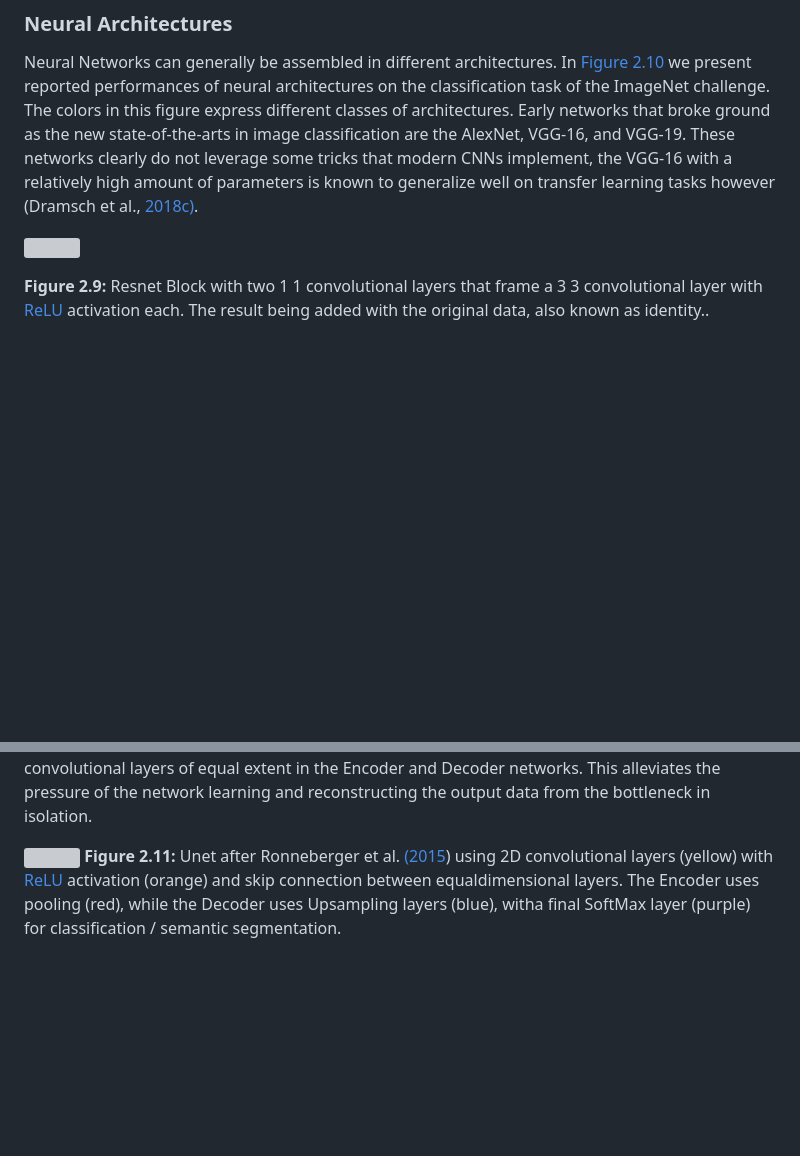
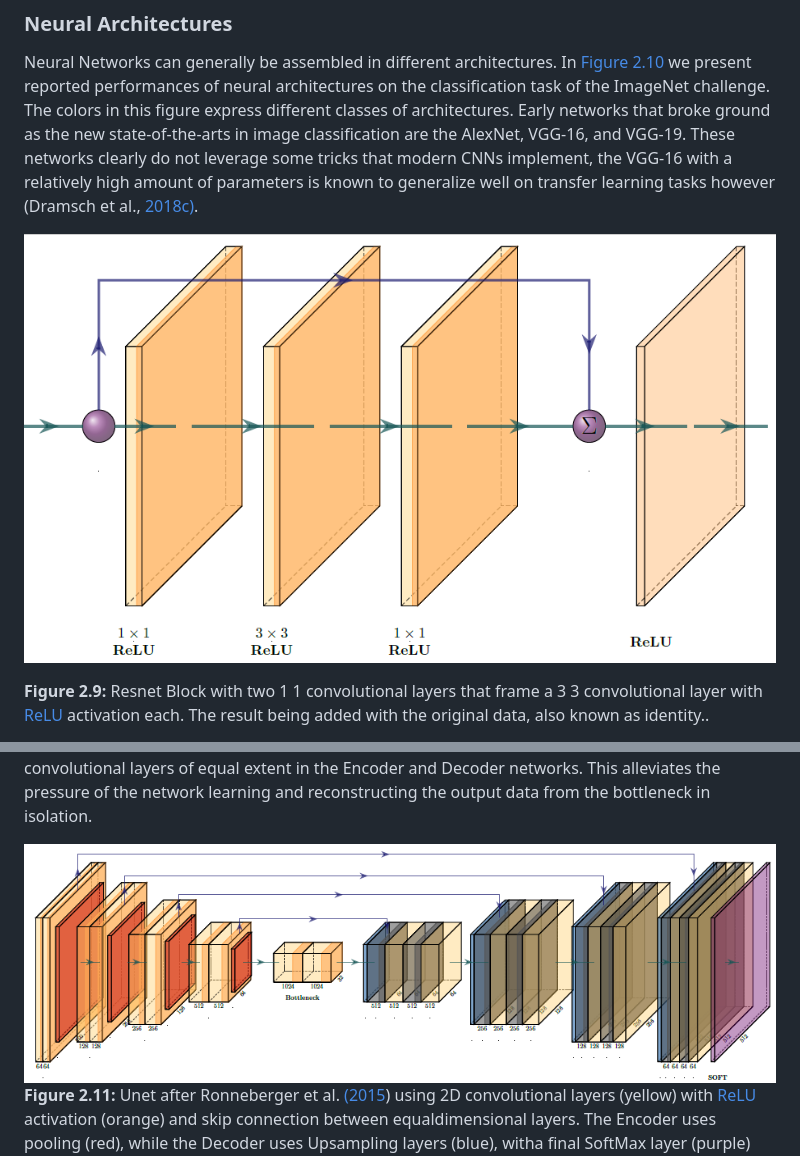
Before and after one commit to JesperDramsch/phd-thesis, a Markdown page: Theory.md, 2 parts joined by grey strips. Rendered like a GitHub page; pictures changed too: figures/resnet.png (added), figures/unet.png (added); blank space fills up the shorter version; grey boxes are pictures that could not be loaded.

Commit message:
png

```diff
--- a/Theory.md
+++ b/Theory.md
@@ -704,7 +704,7 @@ implement, the VGG-16 with a relatively high amount of parameters is
 known to generalize well on transfer learning tasks however (Dramsch
 et al., [2018c)](#_bookmark321).
 
-![](figures/resnet.pdf)
+![](figures/resnet.png)
 
 **Figure 2.9:** Resnet Block with two 1 1
 convolutional layers that frame a 3 3 convolutional layer with
@@ -776,7 +776,7 @@ extent in the Encoder and Decoder networks. This alleviates the
 pressure of the network learning and reconstructing the output data
 from the bottleneck in isolation.
 
-![](figures/cnn_schema.pdf)
+![](figures/unet.png)
 **Figure 2.11:** Unet after Ronneberger et al.
 [(2015](#_bookmark483)) using 2D convolutional layers (yellow) with
 [ReLU](#_bookmark229) activation (orange) and skip connection between
```
Also changed, not shown: other parts of Theory.md (+1 -1 lines), figures/Voxelmorph.png (added), figures/cnn_schema.png (added), 1 other file.
